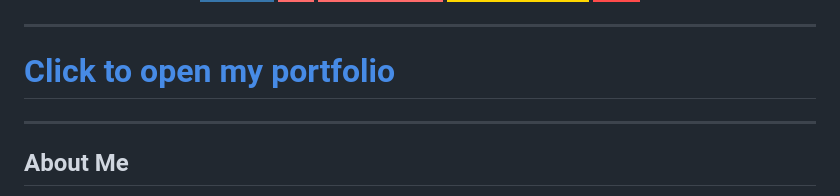
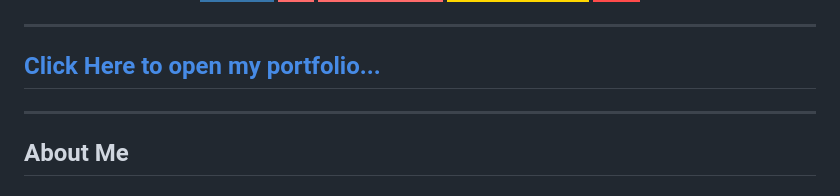
Before and after one commit to harisyar-ai/harisyar-ai, a Markdown page: README.md, the part around the change. Rendered like a GitHub page; badges without logos.

Commit message:
Update portfolio link text in README

```diff
--- a/README.md
+++ b/README.md
@@ -16,7 +16,7 @@
 
 ---
 
-# <a href="./index.html" target="_blank">Click to open my portfolio</a>
+## <a href="./index.html" target="_blank">Click Here to open my portfolio...</a>
 
 ---
 
```
